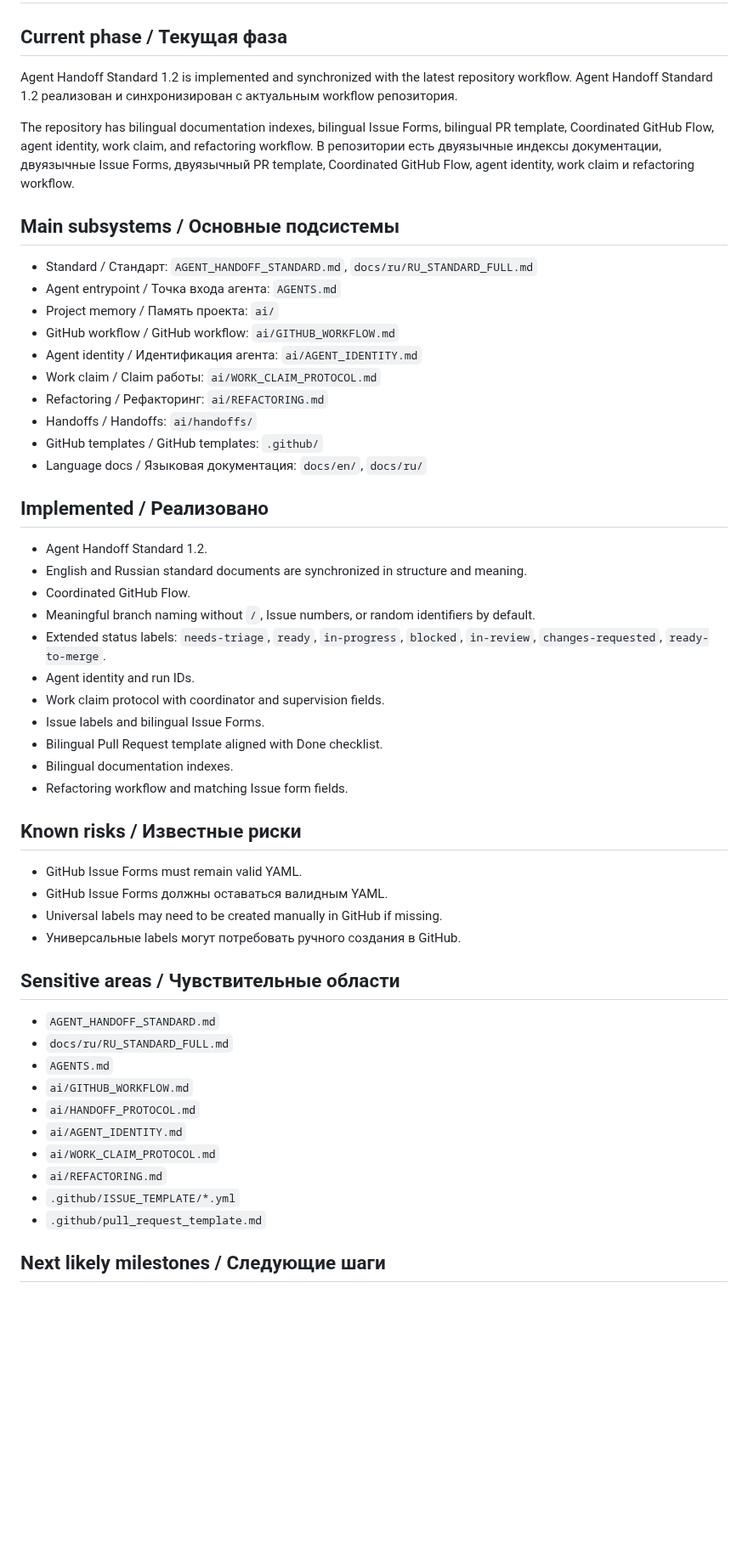
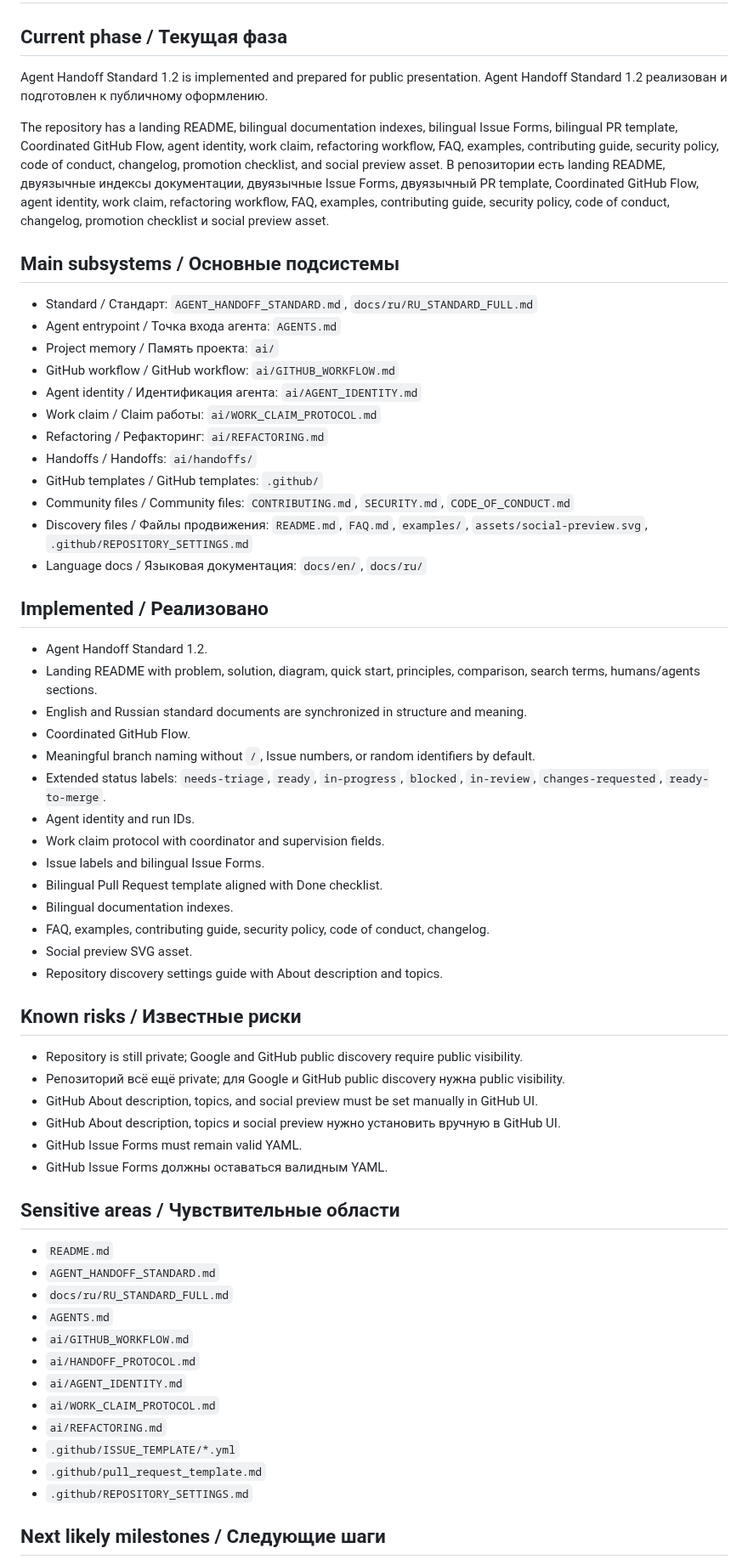
Before and after one commit to artyomboyko/Agent_Handoff, a Markdown page: ai/PROJECT_STATE.md, the part around one of its changes. Shown at 85% size. GitHub-like rendering; blank space fills up the shorter version.

Commit message:
docs: update project state after promotion pass

```diff
--- a/ai/PROJECT_STATE.md
+++ b/ai/PROJECT_STATE.md
@@ -10,11 +10,11 @@ project: Agent_Handoff
 
 ## Current phase / Текущая фаза
 
-Agent Handoff Standard 1.2 is implemented and synchronized with the latest repository workflow.
-Agent Handoff Standard 1.2 реализован и синхронизирован с актуальным workflow репозитория.
+Agent Handoff Standard 1.2 is implemented and prepared for public presentation.
+Agent Handoff Standard 1.2 реализован и подготовлен к публичному оформлению.
 
-The repository has bilingual documentation indexes, bilingual Issue Forms, bilingual PR template, Coordinated GitHub Flow, agent identity, work claim, and refactoring workflow.
-В репозитории есть двуязычные индексы документации, двуязычные Issue Forms, двуязычный PR template, Coordinated GitHub Flow, agent identity, work claim и refactoring workflow.
+The repository has a landing README, bilingual documentation indexes, bilingual Issue Forms, bilingual PR template, Coordinated GitHub Flow, agent identity, work claim, refactoring workflow, FAQ, examples, contributing guide, security policy, code of conduct, changelog, promotion checklist, and social preview asset.
+В репозитории есть landing README, двуязычные индексы документации, двуязычные Issue Forms, двуязычный PR template, Coordinated GitHub Flow, agent identity, work claim, refactoring workflow, FAQ, examples, contributing guide, security policy, code of conduct, changelog, promotion checklist и social preview asset.
 
 ## Main subsystems / Основные подсистемы
 
@@ -27,11 +27,14 @@ The repository has bilingual documentation indexes, bilingual Issue Forms, bilin
 - Refactoring / Рефакторинг: `ai/REFACTORING.md`
 - Handoffs / Handoffs: `ai/handoffs/`
 - GitHub templates / GitHub templates: `.github/`
+- Community files / Community files: `CONTRIBUTING.md`, `SECURITY.md`, `CODE_OF_CONDUCT.md`
+- Discovery files / Файлы продвижения: `README.md`, `FAQ.md`, `examples/`, `assets/social-preview.svg`, `.github/REPOSITORY_SETTINGS.md`
 - Language docs / Языковая документация: `docs/en/`, `docs/ru/`
 
 ## Implemented / Реализовано
 
 - Agent Handoff Standard 1.2.
+- Landing README with problem, solution, diagram, quick start, principles, comparison, search terms, humans/agents sections.
 - English and Russian standard documents are synchronized in structure and meaning.
 - Coordinated GitHub Flow.
 - Meaningful branch naming without `/`, Issue numbers, or random identifiers by default.
@@ -41,17 +44,22 @@ The repository has bilingual documentation indexes, bilingual Issue Forms, bilin
 - Issue labels and bilingual Issue Forms.
 - Bilingual Pull Request template aligned with Done checklist.
 - Bilingual documentation indexes.
-- Refactoring workflow and matching Issue form fields.
+- FAQ, examples, contributing guide, security policy, code of conduct, changelog.
+- Social preview SVG asset.
+- Repository discovery settings guide with About description and topics.
 
 ## Known risks / Известные риски
 
+- Repository is still private; Google and GitHub public discovery require public visibility.
+- Репозиторий всё ещё private; для Google и GitHub public discovery нужна public visibility.
+- GitHub About description, topics, and social preview must be set manually in GitHub UI.
+- GitHub About description, topics и social preview нужно установить вручную в GitHub UI.
 - GitHub Issue Forms must remain valid YAML.
 - GitHub Issue Forms должны оставаться валидным YAML.
-- Universal labels may need to be created manually in GitHub if missing.
-- Универсальные labels могут потребовать ручного создания в GitHub.
 
 ## Sensitive areas / Чувствительные области
 
+- `README.md`
 - `AGENT_HANDOFF_STANDARD.md`
 - `docs/ru/RU_STANDARD_FULL.md`
 - `AGENTS.md`
@@ -62,6 +70,7 @@ The repository has bilingual documentation indexes, bilingual Issue Forms, bilin
 - `ai/REFACTORING.md`
 - `.github/ISSUE_TEMPLATE/*.yml`
 - `.github/pull_request_template.md`
+- `.github/REPOSITORY_SETTINGS.md`
 
 ## Next likely milestones / Следующие шаги
 
```
Also changed, not shown: other parts of ai/PROJECT_STATE.md (+3 -2 lines).
